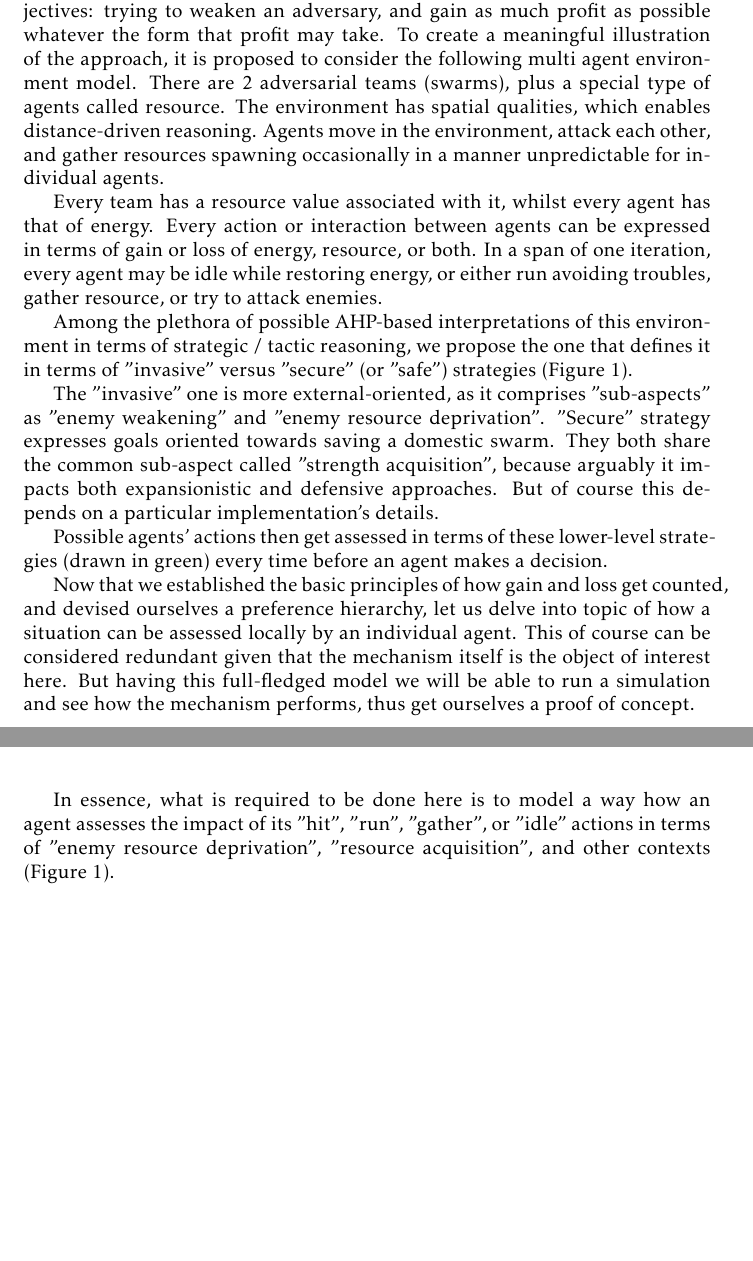
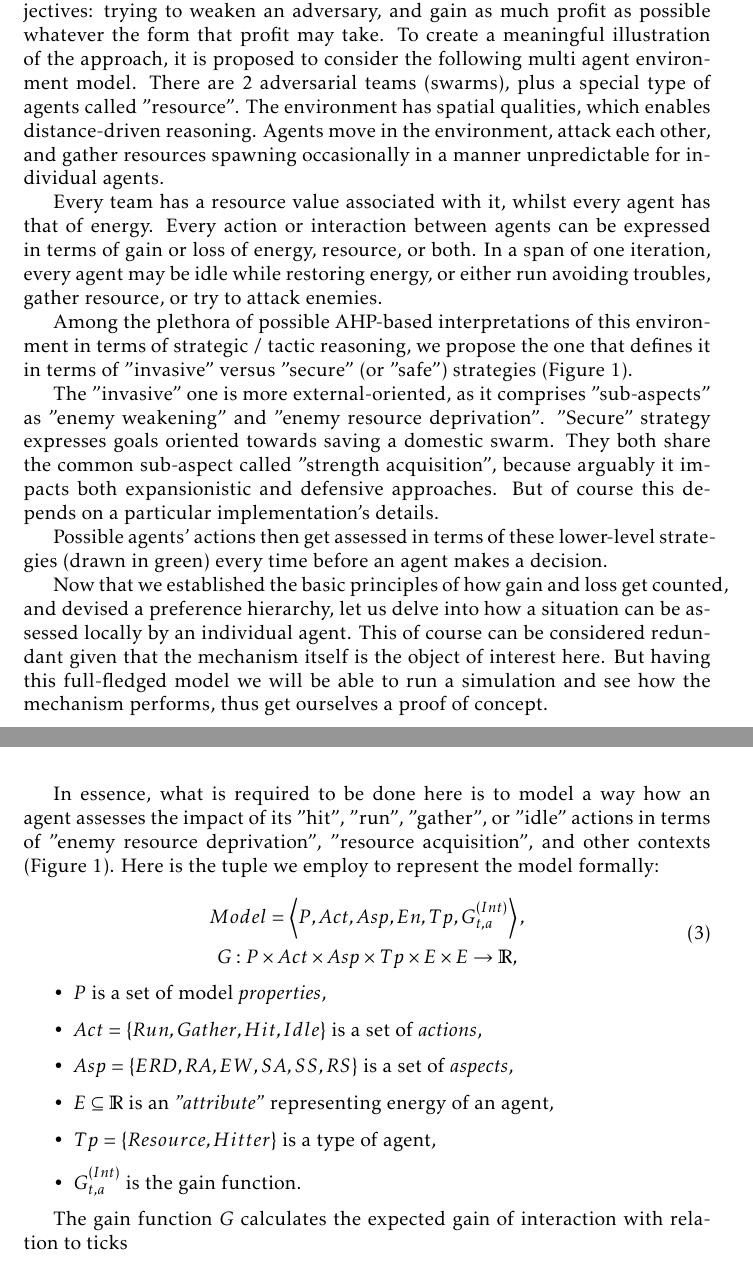
Before and after one commit to damurashov/Paper-load-balance-data-fusion-May-2022, a LaTeX paper (main.tex, which reads localreasoning.tex, prefgraph.tex): two parts of pages 2 and 3 of 3, joined at a grey line, cut so that both start at the same text, the shorter picture padded with empty space. Compiled offline with pdfLaTeX.

Commit message:
[prefgraph] Impl | Model tuple

```diff
--- a/localreasoning.tex
+++ b/localreasoning.tex
@@ -1,9 +1,27 @@
-Now that we established the basic principles of how gain and loss get counted, and devised ourselves a preference
-hierarchy, let us delve into topic of how a situation can be assessed locally by an individual agent. This of course can
-be considered redundant given that the mechanism itself is the object of interest here. But having this full-fledged
+Now that we established the basic principles of how gain and loss get counted, and devised a preference hierarchy, let
+us delve into how a situation can be assessed locally by an individual agent. This of course can be considered redundant
+given that the mechanism itself is the object of interest here. But having this full-fledged
 % TODO: Is that correct to call it "proof of concept"?
 model we will be able to run a simulation and see how the mechanism performs, thus get ourselves a proof of concept.
 
 In essence, what is required to be done here is to model a way how an agent assesses the impact of its "hit", "run",
 "gather", or "idle" actions in terms of "enemy resource deprivation", "resource acquisition", and other contexts (Figure
-\ref{fig:df-models}).
+\ref{fig:df-models}). Here is the tuple we employ to represent the model formally:
+
+\begin{equation}
+    \begin{gathered}
+        Model = \left< P, Act, Asp, En, Tp, G_{t, a}^{(Int)} \right>,\\
+        G: P \times Act \times Asp \times Tp \times E \times E \rightarrow \mathbb{R},
+    \end{gathered}
+\end{equation}
+
+\begin{itemize}
+    \item $P$ is a set of model \textit{properties},
+    \item $Act = \{Run, Gather, Hit, Idle\}$ is a set of \textit{actions},
+    \item $Asp = \{ ERD, RA, EW, SA, SS, RS \}$ is a set of \textit{aspects},
+    \item $E \subseteq \mathbb{R}$ is an \textit{"attribute"} representing energy of an agent,
+    \item $Tp = \{Resource, Hitter \}$ is a type of agent,
+    \item $G_{t, a}^{(Int)}$ is the gain function.
+\end{itemize}
+
+The gain function $G$ calculates the expected gain of interaction with relation to ticks
--- a/prefgraph.tex
+++ b/prefgraph.tex
@@ -1,9 +1,9 @@
 Generally speaking, in a competitive environment, agents pursuit 2 objectives: trying to weaken an adversary, and gain
 as much profit as possible whatever the form that profit may take. To create a meaningful illustration of the approach,
 it is proposed to consider the following multi agent environment model. There are 2 adversarial teams (swarms), plus a
-special type of agents called resource. The environment has spatial qualities, which enables distance-driven reasoning.
-Agents move in the environment, attack each other, and gather resources spawning occasionally in a manner unpredictable
-for individual agents.
+special type of agents called "resource". The environment has spatial qualities, which enables distance-driven
+reasoning. Agents move in the environment, attack each other, and gather resources spawning occasionally in a manner
+unpredictable for individual agents.
 
 Every team has a resource value associated with it, whilst every agent has that of energy. Every action or interaction
 between agents can be expressed in terms of gain or loss of energy, resource, or both. In a span of one iteration, every
```
